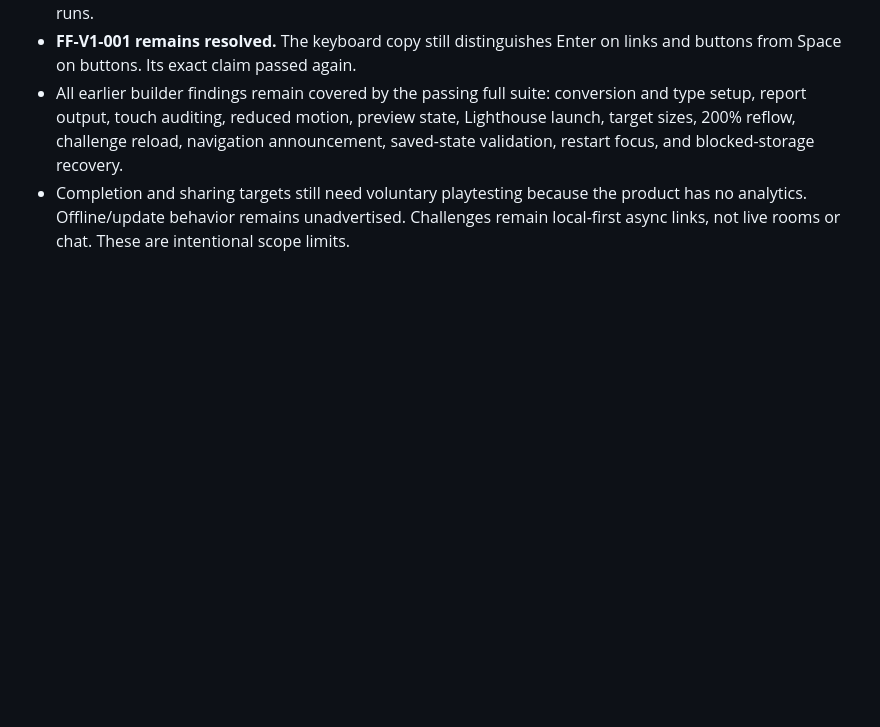
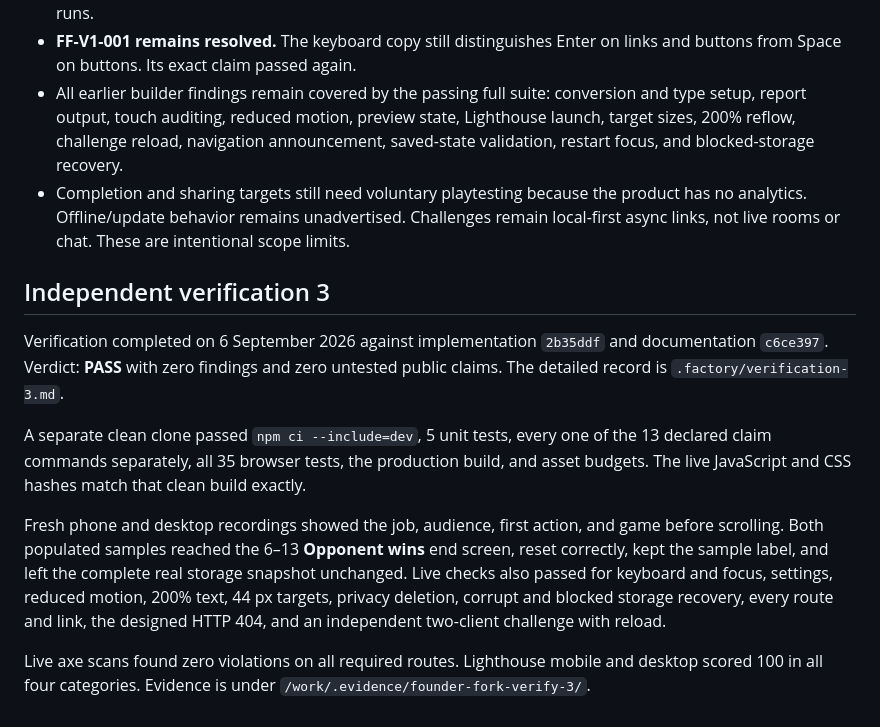
Before and after one commit to B-Divyesh/sf-founder-fork, a Markdown page: .factory/handoff.md, the part around the change. GitHub-like rendering; blank space fills up the shorter version.

Commit message:
Record independent verification 3

```diff
--- a/.factory/handoff.md
+++ b/.factory/handoff.md
@@ -349,3 +349,26 @@ Evidence is under `/work/.evidence/founder-fork-repair-2/`.
   product has no analytics. Offline/update behavior remains unadvertised.
   Challenges remain local-first async links, not live rooms or chat. These are
   intentional scope limits.
+
+## Independent verification 3
+
+Verification completed on 6 September 2026 against implementation `2b35ddf`
+and documentation `c6ce397`. Verdict: **PASS** with zero findings and zero
+untested public claims. The detailed record is `.factory/verification-3.md`.
+
+A separate clean clone passed `npm ci --include=dev`, 5 unit tests, every one
+of the 13 declared claim commands separately, all 35 browser tests, the
+production build, and asset budgets. The live JavaScript and CSS hashes match
+that clean build exactly.
+
+Fresh phone and desktop recordings showed the job, audience, first action,
+and game before scrolling. Both populated samples reached the 6–13
+**Opponent wins** end screen, reset correctly, kept the sample label, and left
+the complete real storage snapshot unchanged. Live checks also passed for
+keyboard and focus, settings, reduced motion, 200% text, 44 px targets,
+privacy deletion, corrupt and blocked storage recovery, every route and link,
+the designed HTTP 404, and an independent two-client challenge with reload.
+
+Live axe scans found zero violations on all required routes. Lighthouse mobile
+and desktop scored 100 in all four categories. Evidence is under
+`/work/.evidence/founder-fork-verify-3/`.
```
Also changed, not shown: .factory/verification-3.md (added, +161 -0 lines).
